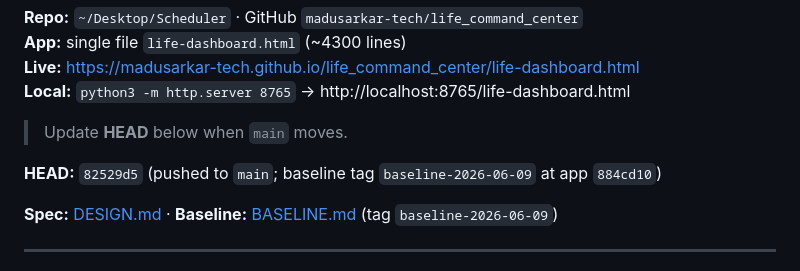
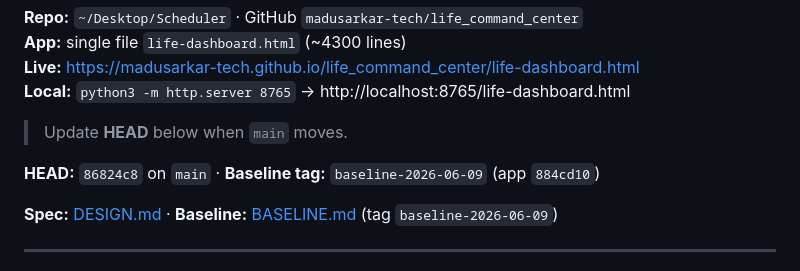
Before and after one commit to madusarkar-tech/life_command_center, a Markdown page: docs/HANDOFF.md, the part around the change. Rendered like a GitHub page.

Commit message:
docs: HANDOFF HEAD matches main.
Co-authored-by: Cursor <cursoragent@cursor.com>

```diff
--- a/docs/HANDOFF.md
+++ b/docs/HANDOFF.md
@@ -9,7 +9,7 @@ Use this when starting a new chat or onboarding so work can continue with minimu
 
 > Update **HEAD** below when `main` moves.
 
-**HEAD:** `82529d5` (pushed to `main`; baseline tag `baseline-2026-06-09` at app `884cd10`)
+**HEAD:** `86824c8` on `main` · **Baseline tag:** `baseline-2026-06-09` (app `884cd10`)
 
 **Spec:** [DESIGN.md](./DESIGN.md) · **Baseline:** [BASELINE.md](./BASELINE.md) (tag `baseline-2026-06-09`)
 
```
